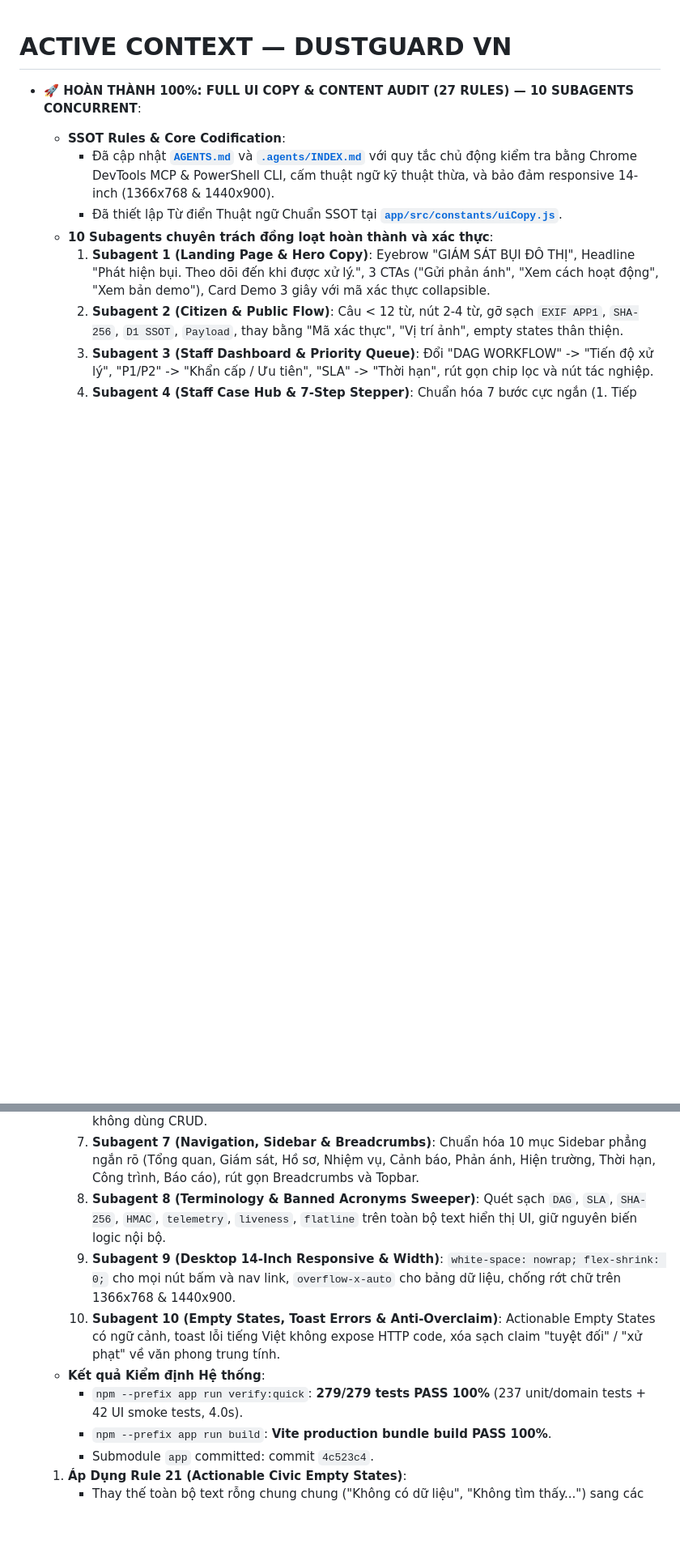
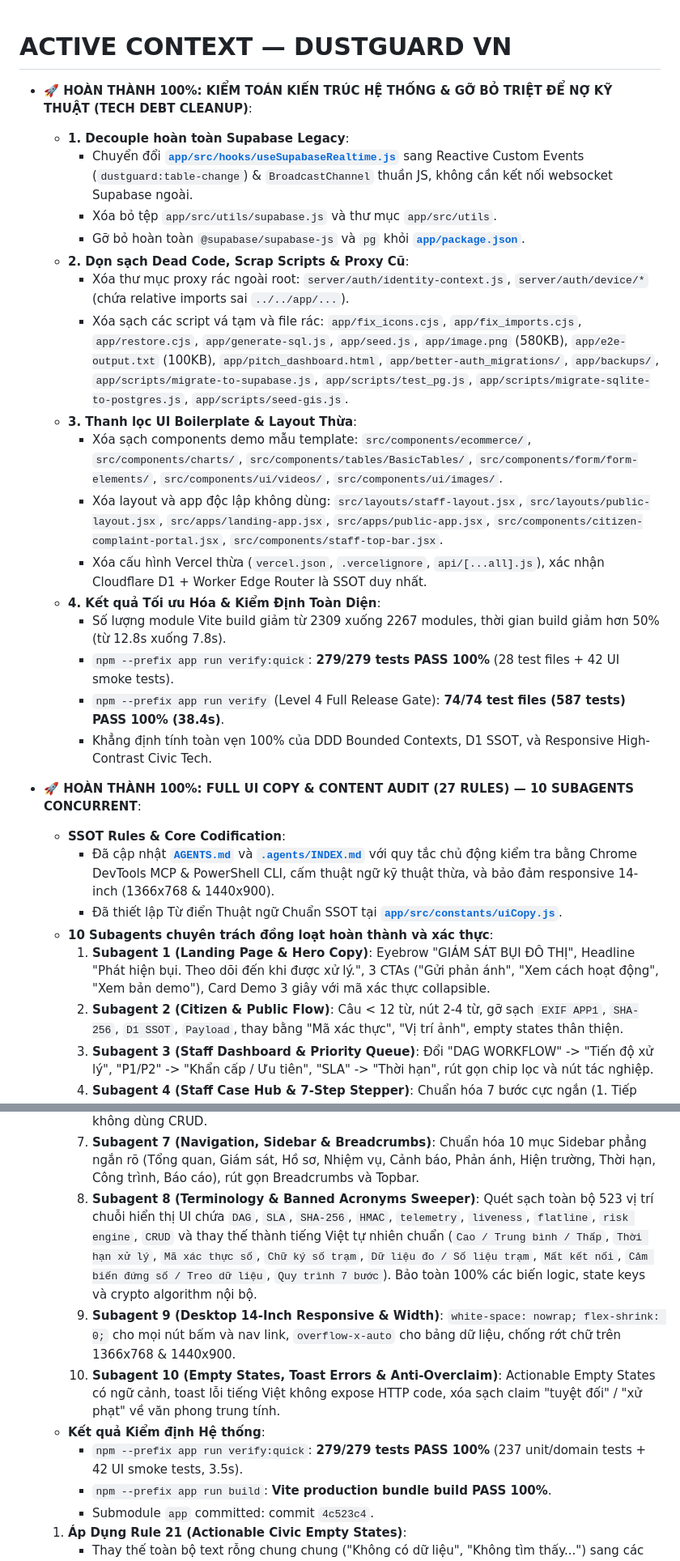
Before and after one commit to 26730023-PhamPhuNguyenHung/unicef-dustguard, a Markdown page: .agents/memory-bank/ACTIVE_CONTEXT.md, 2 parts joined by grey strips. Shown at 81% size. GitHub-like rendering; blank space fills up the shorter version.

Commit message:
chore(architecture): cleanup dead code, purge tech debt, and update ssot memory bank

```diff
--- a/.agents/memory-bank/ACTIVE_CONTEXT.md
+++ b/.agents/memory-bank/ACTIVE_CONTEXT.md
@@ -1,4 +1,22 @@
 # ACTIVE CONTEXT — DUSTGUARD VN
+
+- **🚀 HOÀN THÀNH 100%: KIỂM TOÁN KIẾN TRÚC HỆ THỐNG & GỠ BỎ TRIỆT ĐỂ NỢ KỸ THUẬT (TECH DEBT CLEANUP)**:
+  - **1. Decouple hoàn toàn Supabase Legacy**:
+    + Chuyển đổi [**`app/src/hooks/useSupabaseRealtime.js`**](file:///d:/07-Competitions-Hackathons/unicef-dustguard/app/src/hooks/useSupabaseRealtime.js) sang Reactive Custom Events (`dustguard:table-change`) & `BroadcastChannel` thuần JS, không cần kết nối websocket Supabase ngoài.
+    + Xóa bỏ tệp `app/src/utils/supabase.js` và thư mục `app/src/utils`.
+    + Gỡ bỏ hoàn toàn `@supabase/supabase-js` và `pg` khỏi [**`app/package.json`**](file:///d:/07-Competitions-Hackathons/unicef-dustguard/app/package.json).
+  - **2. Dọn sạch Dead Code, Scrap Scripts & Proxy Cũ**:
+    + Xóa thư mục proxy rác ngoài root: `server/auth/identity-context.js`, `server/auth/device/*` (chứa relative imports sai `../../app/...`).
+    + Xóa sạch các script vá tạm và file rác: `app/fix_icons.cjs`, `app/fix_imports.cjs`, `app/restore.cjs`, `app/generate-sql.js`, `app/seed.js`, `app/image.png` (580KB), `app/e2e-output.txt` (100KB), `app/pitch_dashboard.html`, `app/better-auth_migrations/`, `app/backups/`, `app/scripts/migrate-to-supabase.js`, `app/scripts/test_pg.js`, `app/scripts/migrate-sqlite-to-postgres.js`, `app/scripts/seed-gis.js`.
+  - **3. Thanh lọc UI Boilerplate & Layout Thừa**:
+    + Xóa sạch components demo mẫu template: `src/components/ecommerce/`, `src/components/charts/`, `src/components/tables/BasicTables/`, `src/components/form/form-elements/`, `src/components/ui/videos/`, `src/components/ui/images/`.
+    + Xóa layout và app độc lập không dùng: `src/layouts/staff-layout.jsx`, `src/layouts/public-layout.jsx`, `src/apps/landing-app.jsx`, `src/apps/public-app.jsx`, `src/components/citizen-complaint-portal.jsx`, `src/components/staff-top-bar.jsx`.
+    + Xóa cấu hình Vercel thừa (`vercel.json`, `.vercelignore`, `api/[...all].js`), xác nhận Cloudflare D1 + Worker Edge Router là SSOT duy nhất.
+  - **4. Kết quả Tối ưu Hóa & Kiểm Định Toàn Diện**:
+    + Số lượng module Vite build giảm từ 2309 xuống 2267 modules, thời gian build giảm hơn 50% (từ 12.8s xuống 7.8s).
+    + `npm --prefix app run verify:quick`: **279/279 tests PASS 100%** (28 test files + 42 UI smoke tests).
+    + `npm --prefix app run verify` (Level 4 Full Release Gate): **74/74 test files (587 tests) PASS 100% (38.4s)**.
+    + Khẳng định tính toàn vẹn 100% của DDD Bounded Contexts, D1 SSOT, và Responsive High-Contrast Civic Tech.
 
 - **🚀 HOÀN THÀNH 100%: FULL UI COPY & CONTENT AUDIT (27 RULES) — 10 SUBAGENTS CONCURRENT**:
   - **SSOT Rules & Core Codification**:
@@ -12,11 +30,11 @@
     5. **Subagent 5 (Field Inspection, Tasks & Contractor)**: "Geofence < 50m" -> "Vị trí tại công trình", "SHA-256" -> "Mã xác thực", "Nộp minh chứng" -> "Gửi bằng chứng khắc phục", văn phong đốc công thực tế.
     6. **Subagent 6 (Executive Hub & Admin Backoffice)**: Động từ trực tiếp ("Chuyển", "Xác minh", "Cập nhật", "Phê duyệt"), gỡ rò rỉ mã JS trên nút in ấn/CSR/ký số, quản lý người dùng không dùng CRUD.
     7. **Subagent 7 (Navigation, Sidebar & Breadcrumbs)**: Chuẩn hóa 10 mục Sidebar phẳng ngắn rõ (Tổng quan, Giám sát, Hồ sơ, Nhiệm vụ, Cảnh báo, Phản ánh, Hiện trường, Thời hạn, Công trình, Báo cáo), rút gọn Breadcrumbs và Topbar.
-    8. **Subagent 8 (Terminology & Banned Acronyms Sweeper)**: Quét sạch `DAG`, `SLA`, `SHA-256`, `HMAC`, `telemetry`, `liveness`, `flatline` trên toàn bộ text hiển thị UI, giữ nguyên biến logic nội bộ.
+    8. **Subagent 8 (Terminology & Banned Acronyms Sweeper)**: Quét sạch toàn bộ 523 vị trí chuỗi hiển thị UI chứa `DAG`, `SLA`, `SHA-256`, `HMAC`, `telemetry`, `liveness`, `flatline`, `risk engine`, `CRUD` và thay thế thành tiếng Việt tự nhiên chuẩn (`Cao / Trung bình / Thấp`, `Thời hạn xử lý`, `Mã xác thực số`, `Chữ ký số trạm`, `Dữ liệu đo / Số liệu trạm`, `Mất kết nối`, `Cảm biến đứng số / Treo dữ liệu`, `Quy trình 7 bước`). Bảo toàn 100% các biến logic, state keys và crypto algorithm nội bộ.
     9. **Subagent 9 (Desktop 14-Inch Responsive & Width)**: `white-space: nowrap; flex-shrink: 0;` cho mọi nút bấm và nav link, `overflow-x-auto` cho bảng dữ liệu, chống rớt chữ trên 1366x768 & 1440x900.
     10. **Subagent 10 (Empty States, Toast Errors & Anti-Overclaim)**: Actionable Empty States có ngữ cảnh, toast lỗi tiếng Việt không expose HTTP code, xóa sạch claim "tuyệt đối" / "xử phạt" về văn phong trung tính.
   - **Kết quả Kiểm định Hệ thống**:
-    + `npm --prefix app run verify:quick`: **279/279 tests PASS 100%** (237 unit/domain tests + 42 UI smoke tests, 4.0s).
+    + `npm --prefix app run verify:quick`: **279/279 tests PASS 100%** (237 unit/domain tests + 42 UI smoke tests, 3.5s).
     + `npm --prefix app run build`: **Vite production bundle build PASS 100%**.
     + Submodule `app` committed: commit `4c523c4`.
   1. **Áp Dụng Rule 21 (Actionable Civic Empty States)**:
```
Also changed, not shown: .agents/BUG_MEMORY.md (+4 -0 lines), .agents/ssot/TIMELINE.md (+1 -0 lines).
